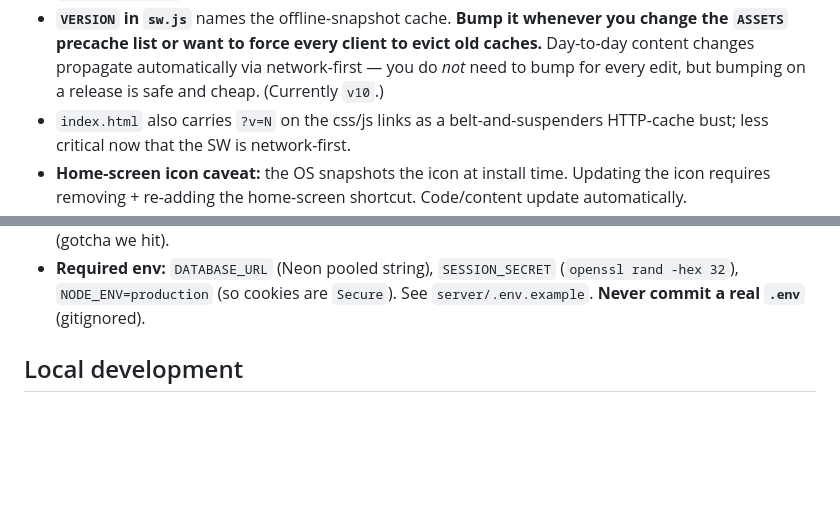
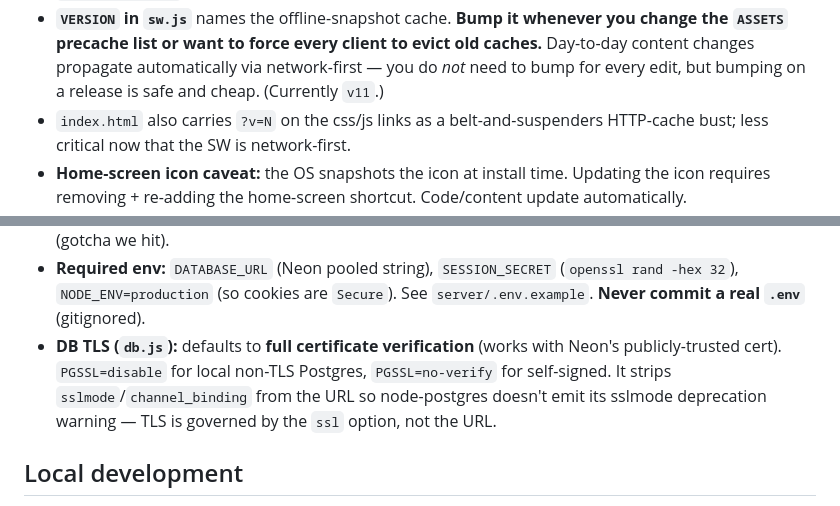
Before and after one commit to avegancafe/shibka, a Markdown page: .claude/CLAUDE.md, 2 parts joined by grey strips. GitHub-like rendering; blank space fills up the shorter version.

Commit message:
docs(CLAUDE.md): bump SW version note to v11, document db.js TLS handling
Catch up the maintenance guide with two session changes: the service worker is
now v11 (was v10), and db.js does full TLS cert verification by default with
PGSSL=disable/no-verify escape hatches (strips sslmode to avoid node-postgres'
deprecation warning).

Co-Authored-By: Claude Opus 4.8 (1M context) <noreply@anthropic.com>

```diff
--- a/.claude/CLAUDE.md
+++ b/.claude/CLAUDE.md
@@ -140,7 +140,7 @@ The installed app is meant to be a **live copy of the latest deploy**.
   change the `ASSETS` precache list or want to force every client to evict old
   caches.** Day-to-day content changes propagate automatically via network-first —
   you do *not* need to bump for every edit, but bumping on a release is safe and
-  cheap. (Currently `v10`.)
+  cheap. (Currently `v11`.)
 - `index.html` also carries `?v=N` on the css/js links as a belt-and-suspenders
   HTTP-cache bust; less critical now that the SW is network-first.
 - **Home-screen icon caveat:** the OS snapshots the icon at install time. Updating
@@ -165,6 +165,11 @@ The installed app is meant to be a **live copy of the latest deploy**.
 - **Required env:** `DATABASE_URL` (Neon pooled string), `SESSION_SECRET`
   (`openssl rand -hex 32`), `NODE_ENV=production` (so cookies are `Secure`). See
   `server/.env.example`. **Never commit a real `.env`** (gitignored).
+- **DB TLS (`db.js`):** defaults to **full certificate verification** (works with
+  Neon's publicly-trusted cert). `PGSSL=disable` for local non-TLS Postgres,
+  `PGSSL=no-verify` for self-signed. It strips `sslmode`/`channel_binding` from
+  the URL so node-postgres doesn't emit its sslmode deprecation warning — TLS is
+  governed by the `ssl` option, not the URL.
 
 ## Local development
 
```
